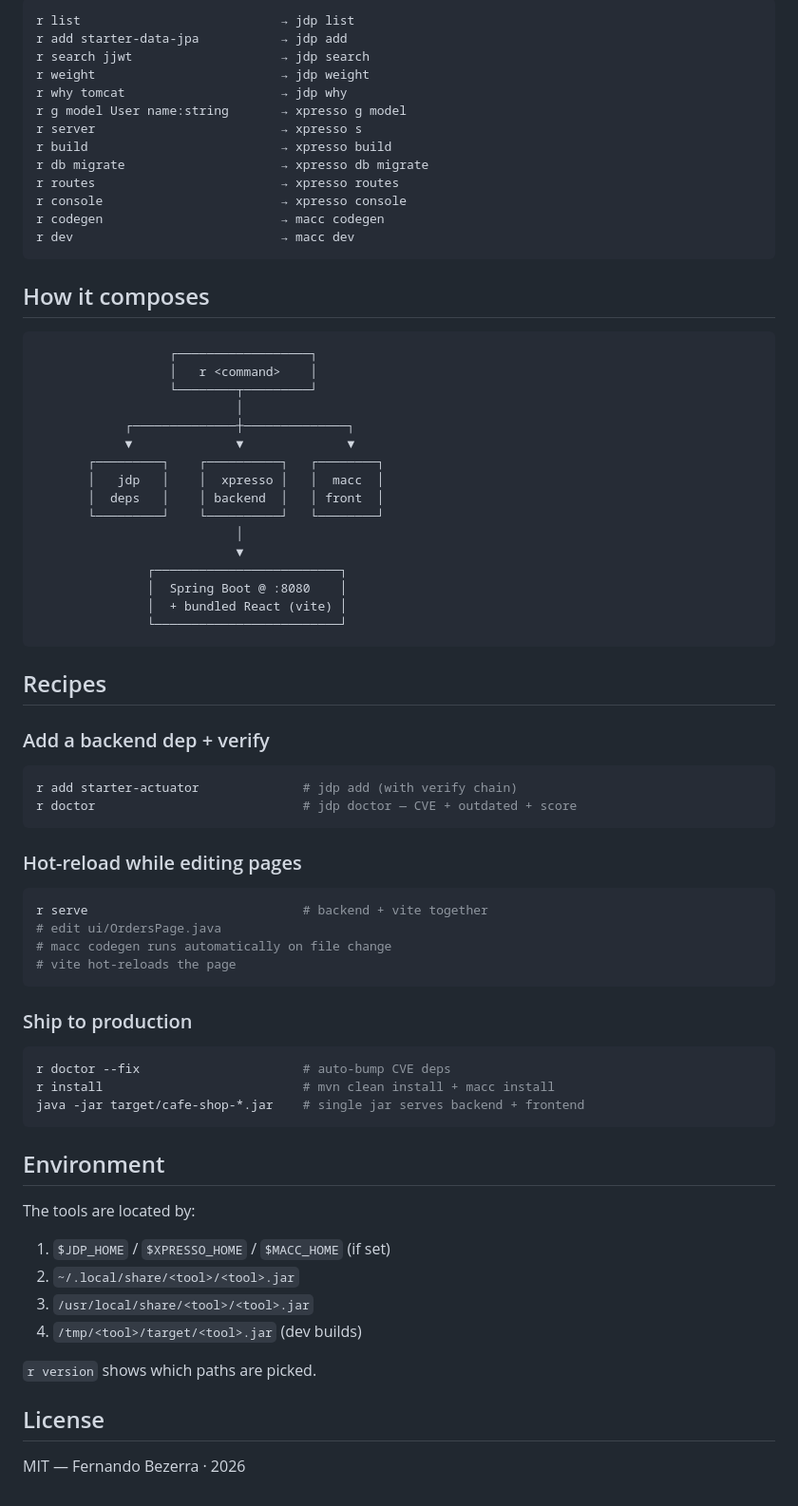
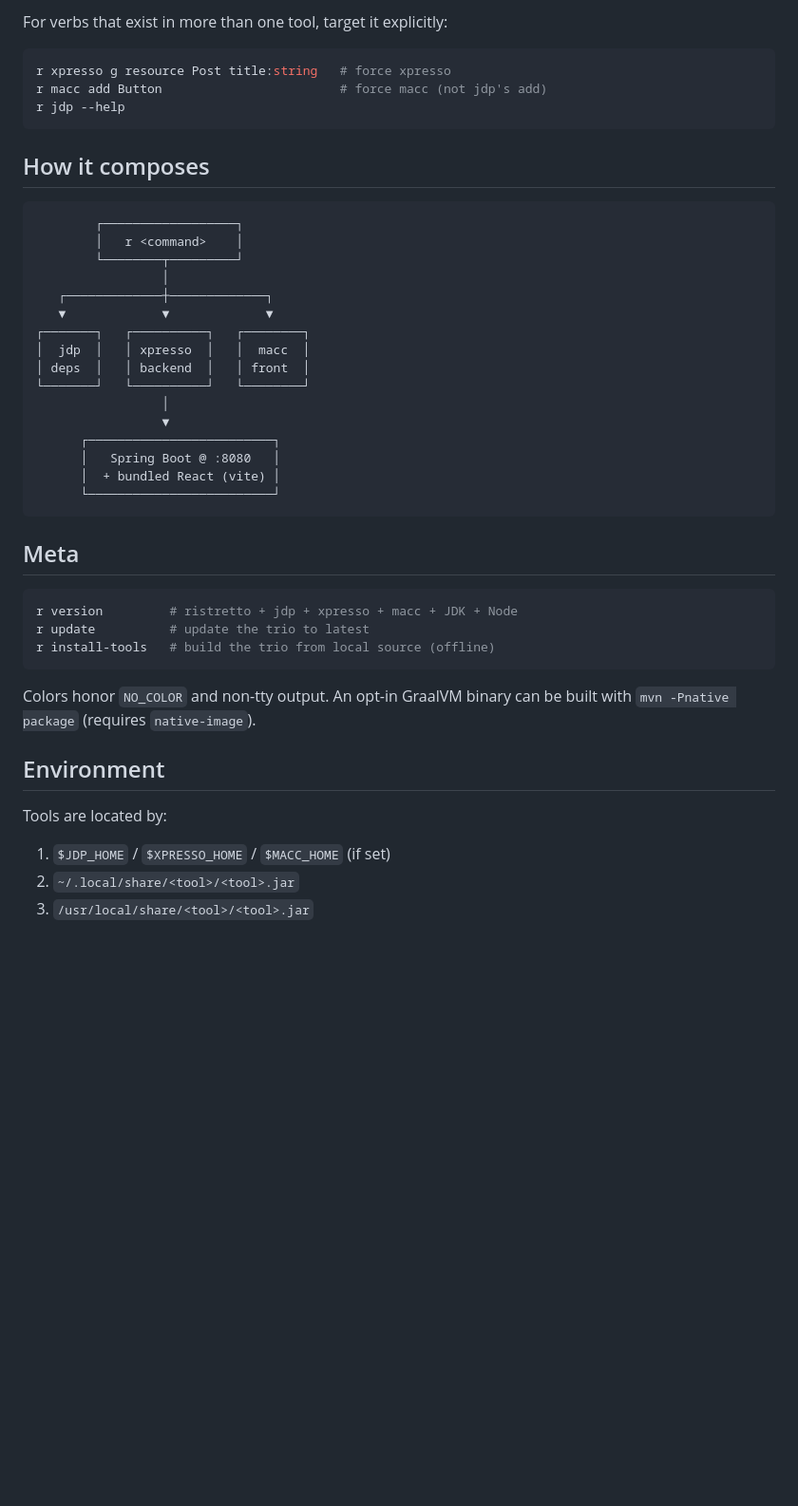
Before and after one commit to Nandobez/Ristretto, a Markdown page: README.md, the part around one of its changes. Shown at 95% size. Rendered like a GitHub page; blank space fills up the shorter version.

````diff
--- a/README.md
+++ b/README.md
@@ -71,77 +92,49 @@ Any unknown verb is forwarded to the right tool:
 ```
-r list                           → jdp list
-r add starter-data-jpa           → jdp add
-r search jjwt                    → jdp search
-r weight                         → jdp weight
-r why tomcat                     → jdp why
-r g model User name:string       → xpresso g model
-r server                         → xpresso s
-r build                          → xpresso build
-r db migrate                     → xpresso db migrate
-r routes                         → xpresso routes
-r console                        → xpresso console
-r codegen                        → macc codegen
-r dev                            → macc dev
+
+For verbs that exist in more than one tool, target it explicitly:
+
+```bash
+r xpresso g resource Post title:string   # force xpresso
+r macc add Button                        # force macc (not jdp's add)
+r jdp --help
 ```
 
 ## How it composes
 
 ```
-                  ┌──────────────────┐
-                  │   r <command>    │
-                  └────────┬─────────┘
-                           │
-            ┌──────────────┼──────────────┐
-            ▼              ▼              ▼
-       ┌─────────┐    ┌──────────┐   ┌────────┐
-       │   jdp   │    │  xpresso │   │  macc  │
-       │  deps   │    │ backend  │   │ front  │
-       └─────────┘    └──────────┘   └────────┘
-                           │
-                           ▼
-               ┌─────────────────────────┐
-               │  Spring Boot @ :8080    │
-               │  + bundled React (vite) │
-               └─────────────────────────┘
+        ┌──────────────────┐
+        │   r <command>    │
+        └────────┬─────────┘
+                 │
+   ┌─────────────┼─────────────┐
+   ▼             ▼             ▼
+┌───────┐   ┌──────────┐   ┌────────┐
+│  jdp  │   │ xpresso  │   │  macc  │
+│ deps  │   │ backend  │   │ front  │
+└───────┘   └──────────┘   └────────┘
+                 │
+                 ▼
+      ┌─────────────────────────┐
+      │   Spring Boot @ :8080   │
+      │  + bundled React (vite) │
+      └─────────────────────────┘
 ```
 
-## Recipes
-
-### Add a backend dep + verify
+## Meta
 
 ```bash
-r add starter-actuator              # jdp add (with verify chain)
-r doctor                            # jdp doctor — CVE + outdated + score
+r version         # ristretto + jdp + xpresso + macc + JDK + Node
+r update          # update the trio to latest
+r install-tools   # build the trio from local source (offline)
 ```
 
-### Hot-reload while editing pages
-
-```bash
-r serve                             # backend + vite together
-# edit ui/OrdersPage.java
-# macc codegen runs automatically on file change
-# vite hot-reloads the page
-```
-
-### Ship to production
-
-```bash
-r doctor --fix                      # auto-bump CVE deps
-r install                           # mvn clean install + macc install
-java -jar target/cafe-shop-*.jar    # single jar serves backend + frontend
-```
+Colors honor `NO_COLOR` and non-tty output. An opt-in GraalVM binary can be
+built with `mvn -Pnative package` (requires `native-image`).
 
 ## Environment
 
-The tools are located by:
+Tools are located by:
 
 1. `$JDP_HOME` / `$XPRESSO_HOME` / `$MACC_HOME` (if set)
 2. `~/.local/share/<tool>/<tool>.jar`
 3. `/usr/local/share/<tool>/<tool>.jar`
-4. `/tmp/<tool>/target/<tool>.jar` (dev builds)
-
-`r version` shows which paths are picked.
-
-## License
-
-MIT — Fernando Bezerra · 2026
````
Also changed, not shown: other parts of README.md (+56 -35 lines).
